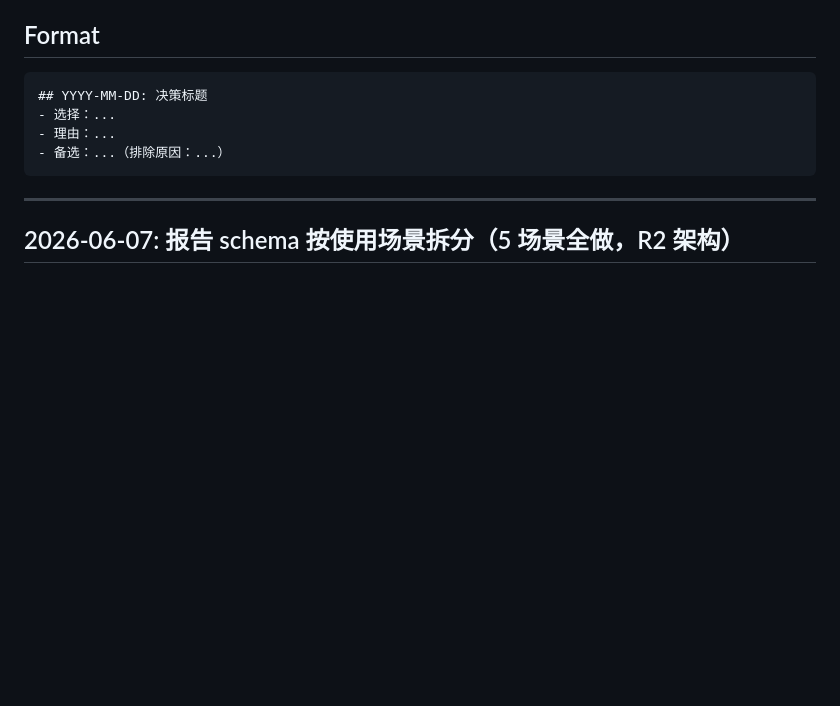
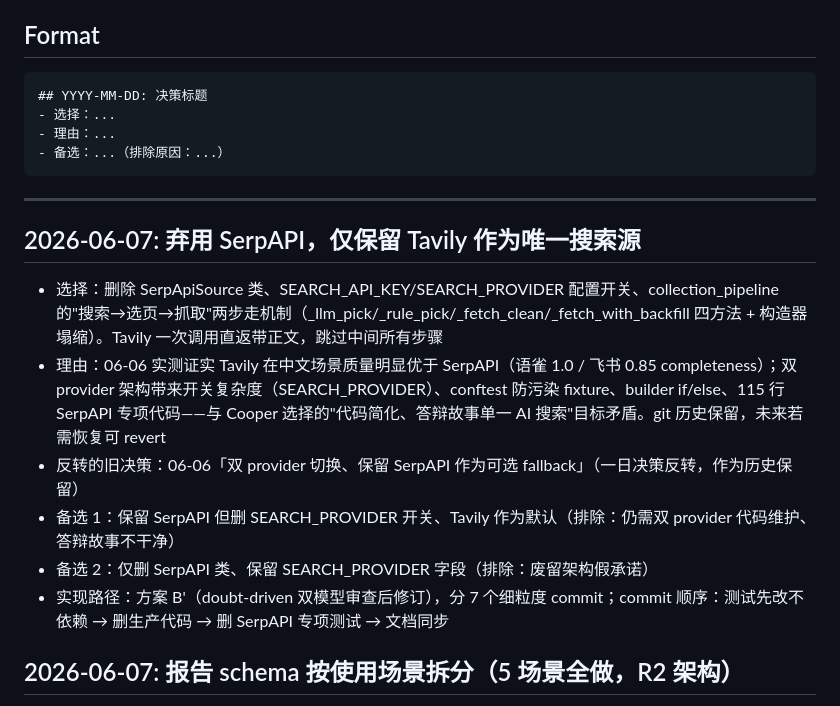
Before and after one commit to OPENW1NDOW/PentaScope, a Markdown page: DECISIONS.md, the part around the change. Rendered like a GitHub page; blank space fills up the shorter version.

````diff
--- a/DECISIONS.md
+++ b/DECISIONS.md
@@ -14,6 +14,14 @@
 ```
 
 ---
+
+## 2026-06-07: 弃用 SerpAPI，仅保留 Tavily 作为唯一搜索源
+- 选择：删除 SerpApiSource 类、SEARCH_API_KEY/SEARCH_PROVIDER 配置开关、collection_pipeline 的"搜索→选页→抓取"两步走机制（_llm_pick/_rule_pick/_fetch_clean/_fetch_with_backfill 四方法 + 构造器塌缩）。Tavily 一次调用直返带正文，跳过中间所有步骤
+- 理由：06-06 实测证实 Tavily 在中文场景质量明显优于 SerpAPI（语雀 1.0 / 飞书 0.85 completeness）；双 provider 架构带来开关复杂度（SEARCH_PROVIDER）、conftest 防污染 fixture、builder if/else、115 行 SerpAPI 专项代码——与 Cooper 选择的"代码简化、答辩故事单一 AI 搜索"目标矛盾。git 历史保留，未来若需恢复可 revert
+- 反转的旧决策：06-06「双 provider 切换、保留 SerpAPI 作为可选 fallback」（一日决策反转，作为历史保留）
+- 备选 1：保留 SerpAPI 但删 SEARCH_PROVIDER 开关、Tavily 作为默认（排除：仍需双 provider 代码维护、答辩故事不干净）
+- 备选 2：仅删 SerpAPI 类、保留 SEARCH_PROVIDER 字段（排除：废留架构假承诺）
+- 实现路径：方案 B'（doubt-driven 双模型审查后修订），分 7 个细粒度 commit；commit 顺序：测试先改不依赖 → 删生产代码 → 删 SerpAPI 专项测试 → 文档同步
 
 ## 2026-06-07: 报告 schema 按使用场景拆分（5 场景全做，R2 架构）
 - 选择：废除原通用单一 FinalReport schema，改为按竞品分析使用目的拆 5 个场景（S1 功能迭代 / S2 市场进入 / S3 定价策略 / S4 持续监控 / S5 战略定位），共享 BaseReport 通用骨架（discriminated union），完整 5 场景设计 + 7000-8000 字咨询级深度
````
Also changed, not shown: PROGRESS.md (+14 -0 lines).
